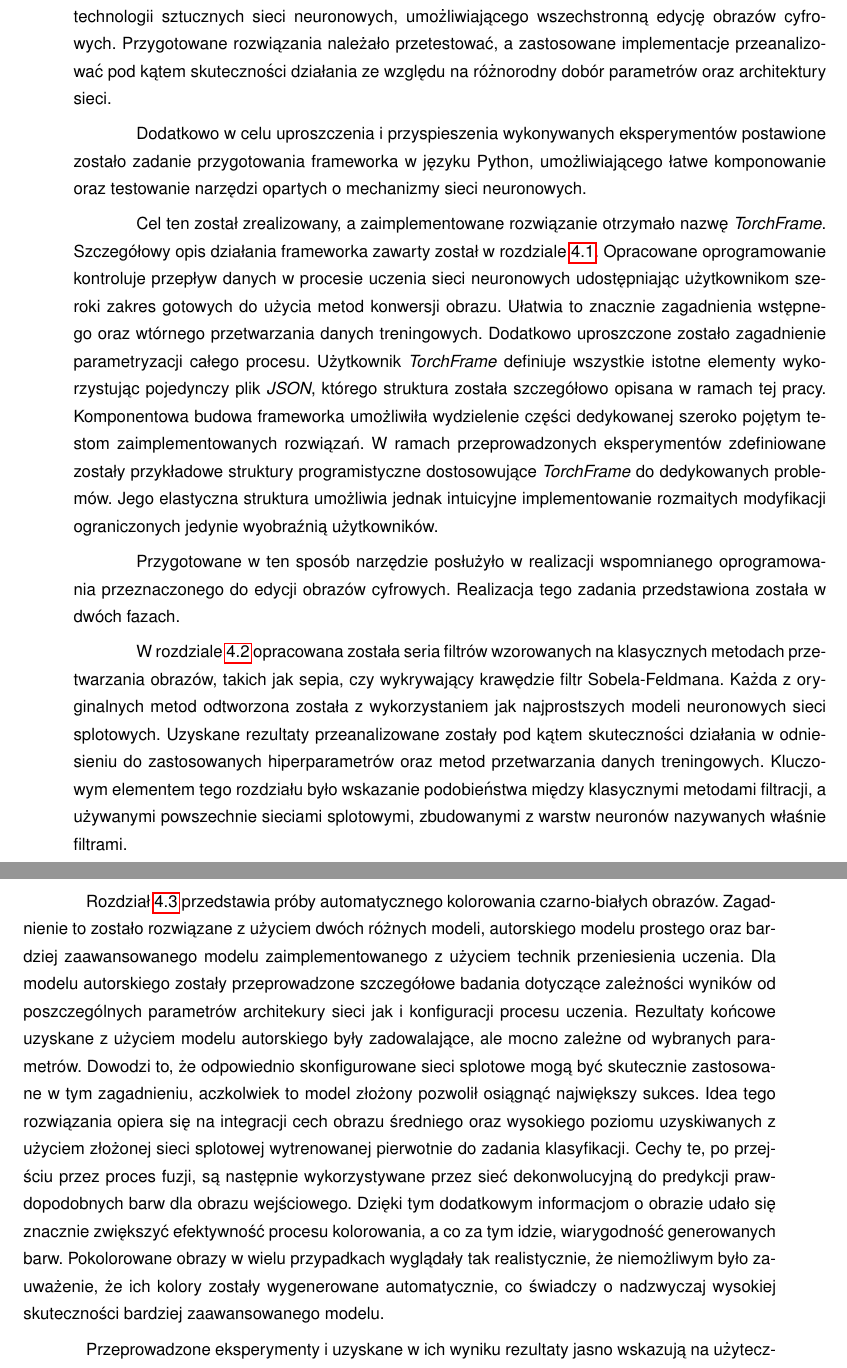
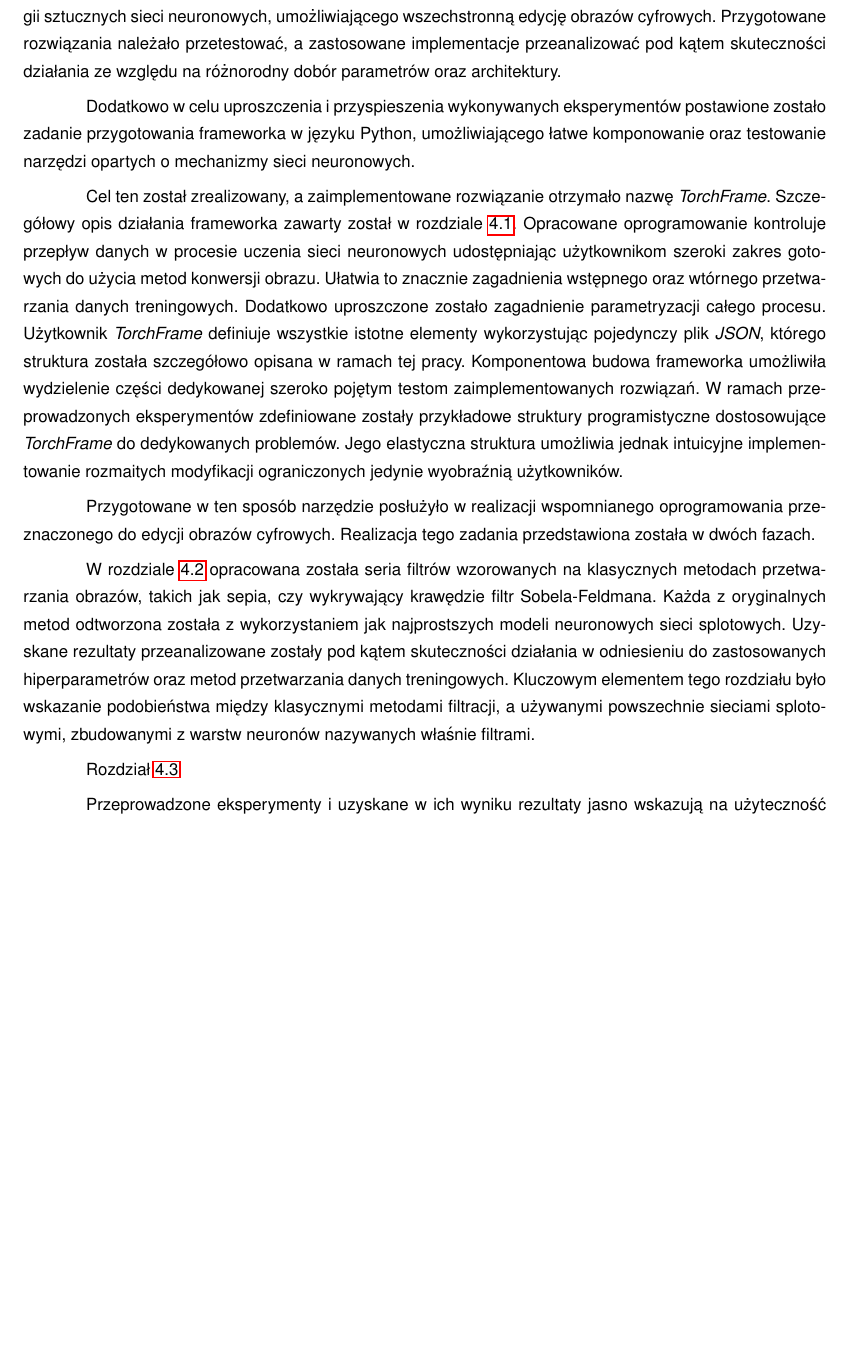
Before and after one commit to piotrwinkler/chameleon, a LaTeX document (text/Inz.tex): two parts of pages 72 and 73 of 77 before the commit and part of page 69 of 74 after it, the two joined at a grey line, cut so that both start at the same text, the shorter picture padded with empty space. Compiled offline with pdfLaTeX.

Commit message:
Polishing formating

```diff
--- a/text/Inz.tex
+++ b/text/Inz.tex
@@ -28,7 +28,7 @@
 %--------------------------------------------------------------------
 % for margins left, right top bottom
 \usepackage{anysize}
-\marginsize{3.5cm}{2.5cm}{2.5cm}{2.5cm}
+\marginsize{2.5cm}{2.5cm}{2.5cm}{2.5cm}
 % \marginsize{3.5cm}{2.5cm}{2.5cm}{2.5cm} % Te 3.5 sprawia, że lepiej się będzie czytało wydrukowaną dwustronnie pracę
 \let\origdoublepage\cleardoublepage    % komenda wstawiająca czyste kartki
 \newcommand{\clearemptydoublepage}{%
@@ -163,7 +163,7 @@
 \usepackage[font=small,labelfont=bf,justification=centering]{caption}  % Umożliwia zdefiniowanie, że podpis pod rysunkiem ma być np wyśrodkowany
 \usepackage[figuresright]{rotating}
 
-% \usepackage{multirow}
+\usepackage{multirow}
 
 
 %\renewcommand{\chaptername}{Rozdział}
@@ -293,7 +293,7 @@
   wszechstronną edycję obrazów cyfrowych. Przygotowane rozwiązania należało
   przetestować, a zastosowane implementacje przeanalizować pod kątem
   skuteczności działania ze względu na różnorodny dobór parametrów oraz
-  architektury sieci.
+  architektury.
 
   Dodatkowo w celu uproszczenia i przyspieszenia wykonywanych eksperymentów
   postawione zostało zadanie przygotowania frameworka w języku Python, umożliwiającego
@@ -330,27 +330,7 @@
   między klasycznymi metodami filtracji, a używanymi powszechnie sieciami
   splotowymi, zbudowanymi z warstw neuronów nazywanych właśnie filtrami.
 
-  Rozdział \ref{image_colorization} przedstawia próby automatycznego kolorowania
-  czarno-białych obrazów.
-  Zagadnienie to zostało rozwiązane z użyciem dwóch różnych modeli, autorskiego modelu
-  prostego oraz bardziej zaawansowanego modelu zaimplementowanego z użyciem technik
-  przeniesienia uczenia. Dla modelu autorskiego zostały przeprowadzone szczegółowe
-  badania dotyczące zależności wyników od poszczególnych parametrów architekury
-  sieci jak i konfiguracji procesu uczenia. Rezultaty końcowe uzyskane z użyciem
-  modelu autorskiego były zadowalające, ale mocno zależne od wybranych parametrów.
-  Dowodzi to, że odpowiednio skonfigurowane sieci splotowe mogą być skutecznie
-  zastosowane w tym zagadnieniu, aczkolwiek to model złożony pozwolił osiągnąć
-  największy sukces.
-  Idea tego rozwiązania opiera się na integracji cech obrazu średniego oraz wysokiego
-  poziomu uzyskiwanych z użyciem złożonej sieci splotowej wytrenowanej pierwotnie do
-  zadania klasyfikacji. Cechy te, po przejściu przez proces fuzji, są następnie
-  wykorzystywane przez sieć dekonwolucyjną do predykcji prawdopodobnych barw dla
-  obrazu wejściowego. Dzięki tym dodatkowym informacjom o obrazie udało się
-  znacznie zwiększyć efektywność procesu kolorowania, a co za tym idzie,
-  wiarygodność generowanych barw. Pokolorowane obrazy w wielu przypadkach
-  wyglądały tak realistycznie, że niemożliwym było zauważenie, że ich kolory zostały
-  wygenerowane automatycznie, co
-  świadczy o nadzwyczaj wysokiej skuteczności bardziej zaawansowanego modelu.
+  Rozdział \ref{image_colorization}
 
   Przeprowadzone eksperymenty i uzyskane w ich wyniku rezultaty jasno
   wskazują na użyteczność sztucznych sieci neuronowych w procesie edycji obrazów.
```
Also changed, not shown: text/Inz.tex (20 more changed lines).
